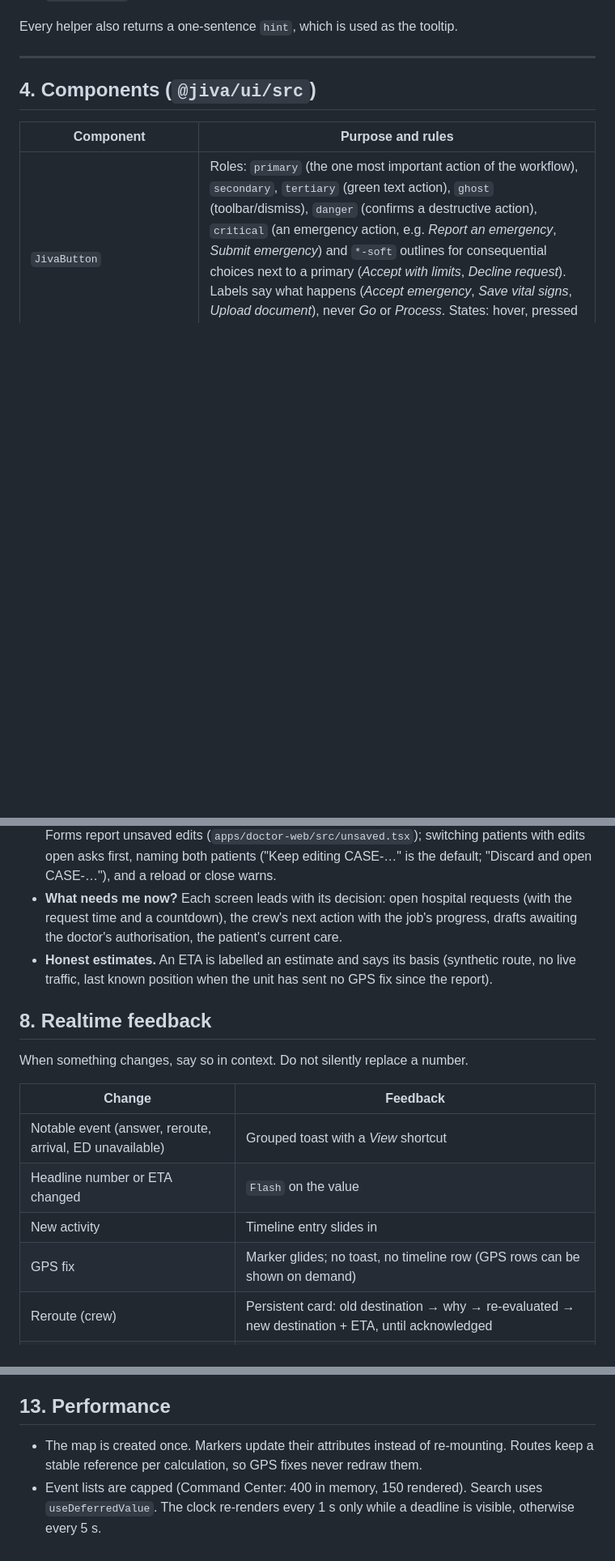
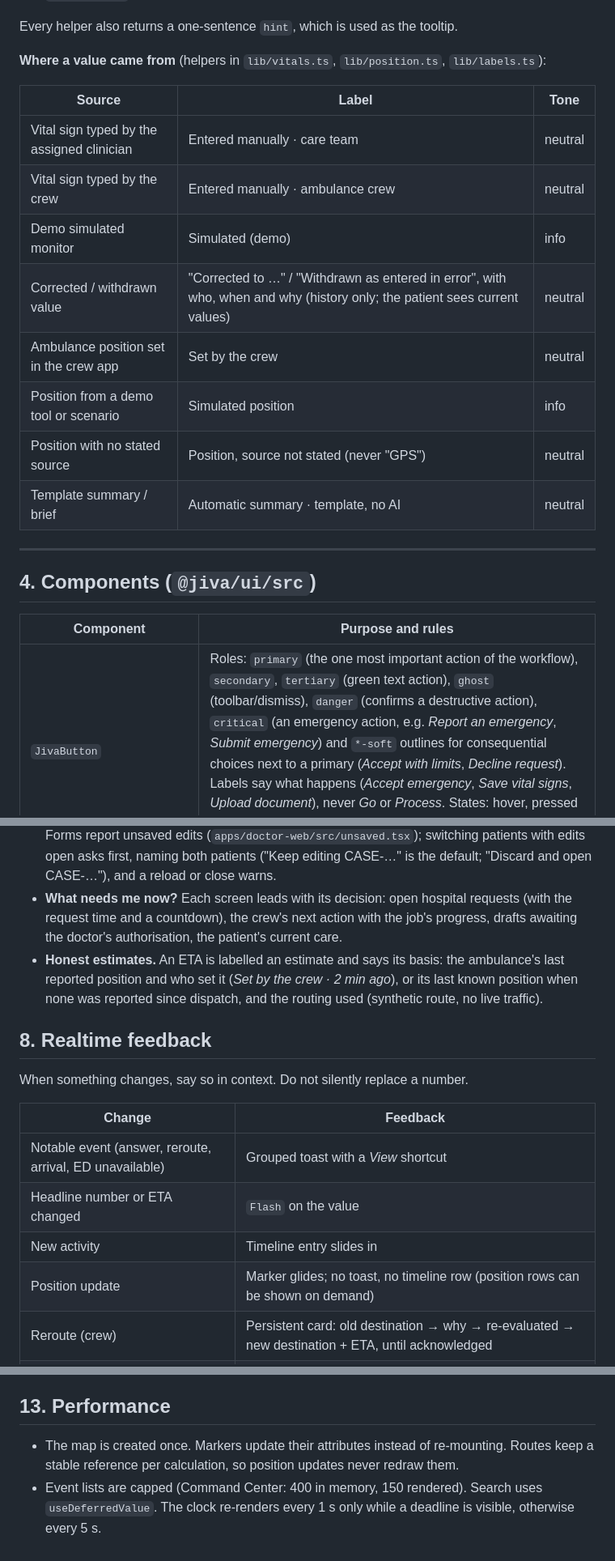
Before and after one commit to Zynx095/Jiva, a Markdown page: DESIGN.md, 3 parts joined by grey strips. Shown at 81% size. GitHub-like rendering; blank space fills up the shorter version.

```diff
--- a/DESIGN.md
+++ b/DESIGN.md
@@ -111,6 +132,19 @@ Helpers:
 - `dataStatus()` covers provenance.
 
 Every helper also returns a one-sentence `hint`, which is used as the tooltip.
+
+**Where a value came from** (helpers in `lib/vitals.ts`, `lib/position.ts`, `lib/labels.ts`):
+
+| Source | Label | Tone |
+|---|---|---|
+| Vital sign typed by the assigned clinician | Entered manually · care team | neutral |
+| Vital sign typed by the crew | Entered manually · ambulance crew | neutral |
+| Demo simulated monitor | Simulated (demo) | info |
+| Corrected / withdrawn value | "Corrected to …" / "Withdrawn as entered in error", with who, when and why (history only; the patient sees current values) | neutral |
+| Ambulance position set in the crew app | Set by the crew | neutral |
+| Position from a demo tool or scenario | Simulated position | info |
+| Position with no stated source | Position, source not stated (never "GPS") | neutral |
+| Template summary / brief | Automatic summary · template, no AI | neutral |
 
 ---
 
@@ -194,7 +228,7 @@ The map is never covered by permanent panels.
 - **Whose record is this?** The doctor workspace pins the selected patient (case id, reported symptoms, encounter, responsible doctor, status) and the section tabs under the header from tablets up. The selected patient row carries a green ring and a left bar.
 - **Never carry edits to another patient.** Per-patient panels remount when the patient changes. Forms report unsaved edits (`apps/doctor-web/src/unsaved.tsx`); switching patients with edits open asks first, naming both patients ("Keep editing CASE-…" is the default; "Discard and open CASE-…"), and a reload or close warns.
 - **What needs me now?** Each screen leads with its decision: open hospital requests (with the request time and a countdown), the crew's next action with the job's progress, drafts awaiting the doctor's authorisation, the patient's current care.
-- **Honest estimates.** An ETA is labelled an estimate and says its basis (synthetic route, no live traffic, last known position when the unit has sent no GPS fix since the report).
+- **Honest estimates.** An ETA is labelled an estimate and says its basis: the ambulance's last reported position and who set it (*Set by the crew · 2 min ago*), or its last known position when none was reported since dispatch, and the routing used (synthetic route, no live traffic).
 
 ## 8. Realtime feedback
 
@@ -205,7 +239,7 @@ When something changes, say so in context. Do not silently replace a number.
 | Notable event (answer, reroute, arrival, ED unavailable) | Grouped toast with a *View* shortcut |
 | Headline number or ETA changed | `Flash` on the value |
 | New activity | Timeline entry slides in |
-| GPS fix | Marker glides; no toast, no timeline row (GPS rows can be shown on demand) |
+| Position update | Marker glides; no toast, no timeline row (position rows can be shown on demand) |
 | Reroute (crew) | Persistent card: old destination → why → re-evaluated → new destination + ETA, until acknowledged |
 | Answer sent (hospital) | Confirmation card stating the effect ("AMB-BLR-001 is now heading here") |
 | Connection | `ConnectionPill`: Live / Connecting… / Reconnecting… / Offline — showing last known data |
@@ -259,5 +293,5 @@ The header actions wrap. No screen scrolls horizontally at 390px.
 
 ## 13. Performance
 
-- The map is created once. Markers update their attributes instead of re-mounting. Routes keep a stable reference per calculation, so GPS fixes never redraw them.
+- The map is created once. Markers update their attributes instead of re-mounting. Routes keep a stable reference per calculation, so position updates never redraw them.
 - Event lists are capped (Command Center: 400 in memory, 150 rendered). Search uses `useDeferredValue`. The clock re-renders every 1 s only while a deadline is visible, otherwise every 5 s.
```
Also changed, not shown: other parts of DESIGN.md (+30 -9 lines).
